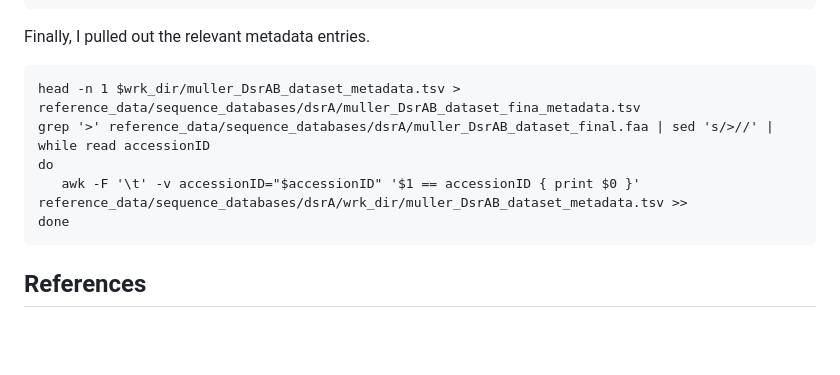
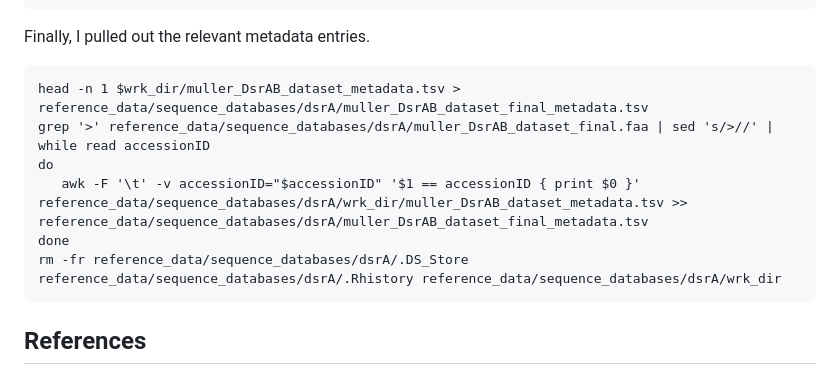
Before and after one commit to petersonben50/HomeBio, a Markdown page: documentation/reference_data/dsrA.md, the part around the change. GitHub-like rendering; blank space fills up the shorter version.

Commit message:
Forgot to save this edit

````diff
--- a/documentation/reference_data/dsrA.md
+++ b/documentation/reference_data/dsrA.md
@@ -70,11 +70,12 @@ mv reference_data/sequence_databases/dsrA/muller_DsrAB_dataset_final.faa.clstr $
 Finally, I pulled out the relevant metadata entries.
 
 ```
-head -n 1 $wrk_dir/muller_DsrAB_dataset_metadata.tsv > reference_data/sequence_databases/dsrA/muller_DsrAB_dataset_fina_metadata.tsv
+head -n 1 $wrk_dir/muller_DsrAB_dataset_metadata.tsv > reference_data/sequence_databases/dsrA/muller_DsrAB_dataset_final_metadata.tsv
 grep '>' reference_data/sequence_databases/dsrA/muller_DsrAB_dataset_final.faa | sed 's/>//' | while read accessionID
 do
-   awk -F '\t' -v accessionID="$accessionID" '$1 == accessionID { print $0 }' reference_data/sequence_databases/dsrA/wrk_dir/muller_DsrAB_dataset_metadata.tsv >>
+   awk -F '\t' -v accessionID="$accessionID" '$1 == accessionID { print $0 }' reference_data/sequence_databases/dsrA/wrk_dir/muller_DsrAB_dataset_metadata.tsv >> reference_data/sequence_databases/dsrA/muller_DsrAB_dataset_final_metadata.tsv
 done
+rm -fr reference_data/sequence_databases/dsrA/.DS_Store reference_data/sequence_databases/dsrA/.Rhistory reference_data/sequence_databases/dsrA/wrk_dir
 ```
 
 
````
